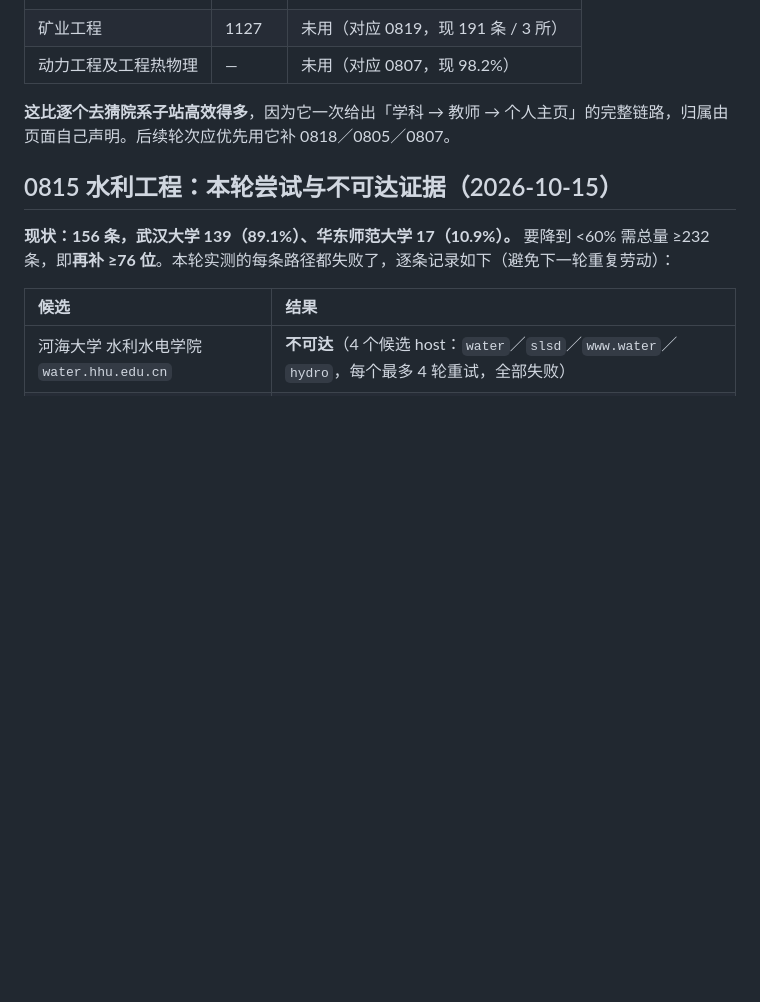
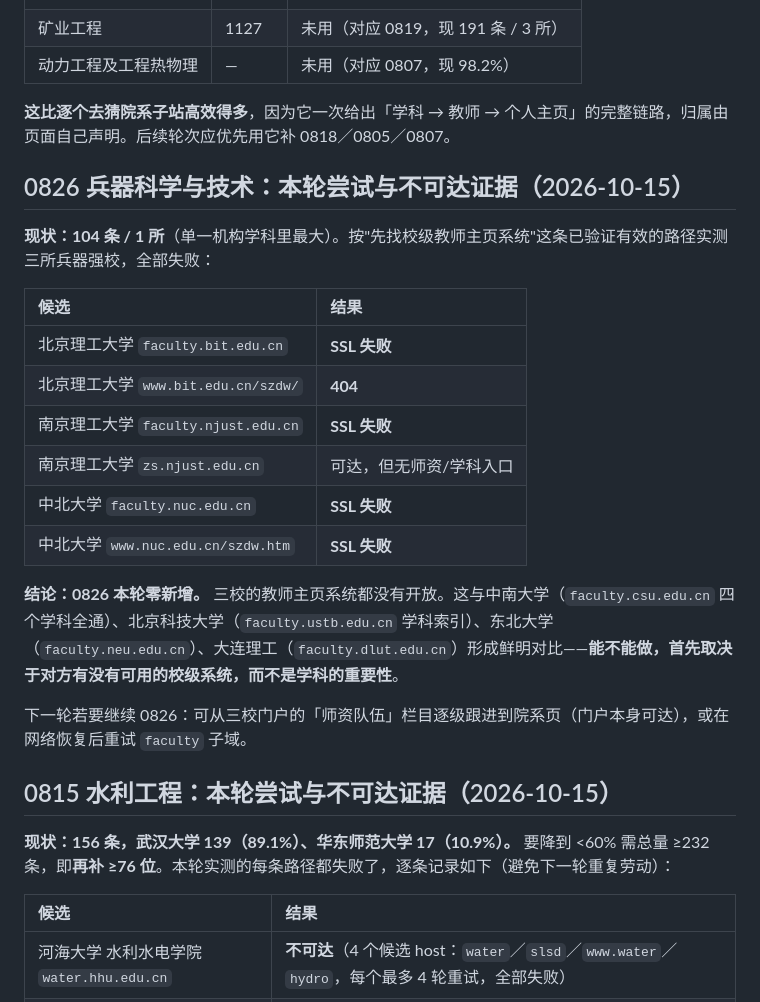
Before and after one commit to logic202407-cmyk/ic-mentor-db, a Markdown page: workbench/README.md, the part around the change. GitHub-like rendering; blank space fills up the shorter version.

Commit message:
docs: 0826 兵器本轮尝试与不可达证据
现状：104 条 / 1 所（单一机构学科中最大）。本轮按"先找校级教师主页系统"这条
已验证有效的路径实测三所兵器强校，结果全部失败：

| 候选 | 结果 |
|:--|:--|
| 北京理工大学 faculty.bit.edu.cn | SSL 失败 |
| 北京理工大学 www.bit.edu.cn/szdw/ | 404 |
| 南京理工大学 faculty.njust.edu.cn | SSL 失败 |
| 南京理工大学 zs.njust.edu.cn | 可达，但无师资/学科入口 |
| 中北大学 faculty.nuc.edu.cn | SSL 失败 |
| 中北大学 www.nuc.edu.cn/szdw.htm | SSL 失败 |

结论：0826 本轮零新增。三校的**教师主页系统都没有开放**，这与中南大学
（faculty.csu.edu.cn 四个学科全通）、北京科技大学（faculty.ustb.edu.cn 学科索引）、
东北大学（faculty.neu.edu.cn）、大连理工（faculty.dlut.edu.cn）形成对比——
**能不能做，首先取决于对方有没有可用的校级系统，而不是学科的重要性。**

下一轮若要继续 0826，可选方向：从三校门户的「师资队伍」栏目逐级跟进到院系页
（门户本身可达），或在网络恢复后重试 faculty 子域。

验收：check_doc_numbers 一致。本轮未新增入库数据。

```diff
--- a/workbench/README.md
+++ b/workbench/README.md
@@ -139,6 +139,22 @@
 
 **这比逐个去猜院系子站高效得多**，因为它一次给出「学科 → 教师 → 个人主页」的完整链路，归属由页面自己声明。后续轮次应优先用它补 0818／0805／0807。
 
+## 0826 兵器科学与技术：本轮尝试与不可达证据（2026-10-15）
+
+**现状：104 条 / 1 所**（单一机构学科里最大）。按"先找校级教师主页系统"这条已验证有效的路径实测三所兵器强校，全部失败：
+
+| 候选 | 结果 |
+|:--|:--|
+| 北京理工大学 `faculty.bit.edu.cn` | **SSL 失败** |
+| 北京理工大学 `www.bit.edu.cn/szdw/` | **404** |
+| 南京理工大学 `faculty.njust.edu.cn` | **SSL 失败** |
+| 南京理工大学 `zs.njust.edu.cn` | 可达，但无师资/学科入口 |
+| 中北大学 `faculty.nuc.edu.cn` | **SSL 失败** |
+| 中北大学 `www.nuc.edu.cn/szdw.htm` | **SSL 失败** |
+
+**结论：0826 本轮零新增。** 三校的教师主页系统都没有开放。这与中南大学（`faculty.csu.edu.cn` 四个学科全通）、北京科技大学（`faculty.ustb.edu.cn` 学科索引）、东北大学（`faculty.neu.edu.cn`）、大连理工（`faculty.dlut.edu.cn`）形成鲜明对比——**能不能做，首先取决于对方有没有可用的校级系统，而不是学科的重要性**。
+
+下一轮若要继续 0826：可从三校门户的「师资队伍」栏目逐级跟进到院系页（门户本身可达），或在网络恢复后重试 `faculty` 子域。
 ## 0815 水利工程：本轮尝试与不可达证据（2026-10-15）
 
 **现状：156 条，武汉大学 139（89.1%）、华东师范大学 17（10.9%）。** 要降到 <60% 需总量 ≥232 条，即**再补 ≥76 位**。本轮实测的每条路径都失败了，逐条记录如下（避免下一轮重复劳动）：
```
